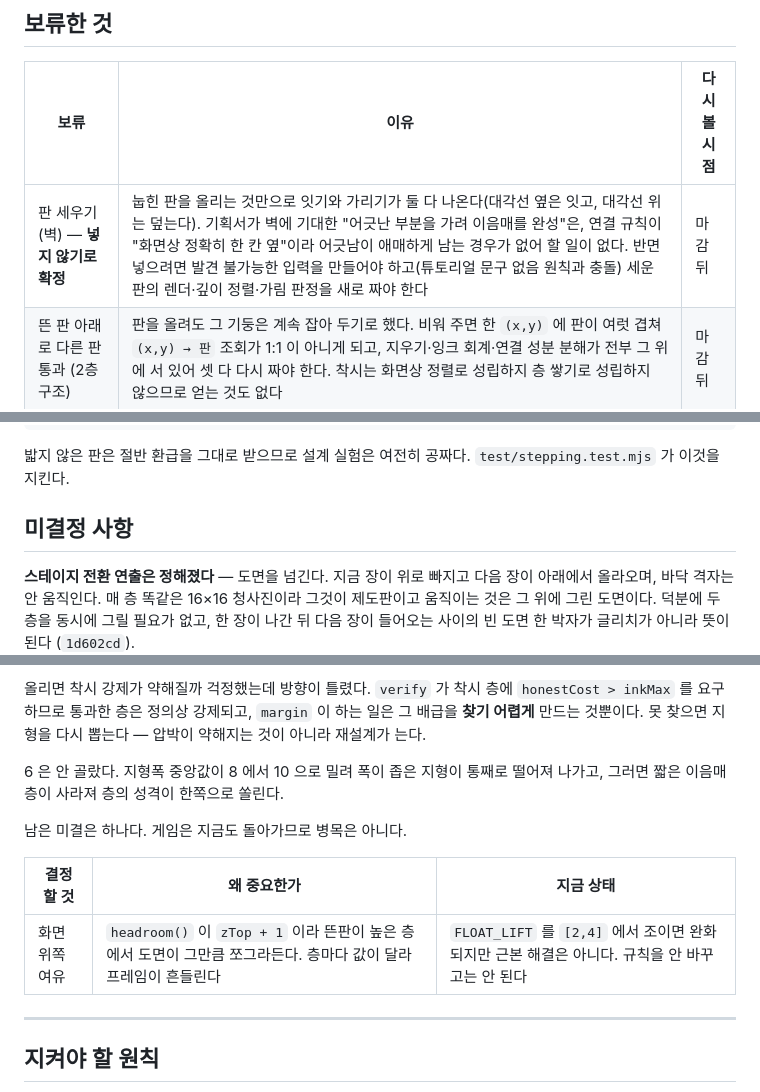
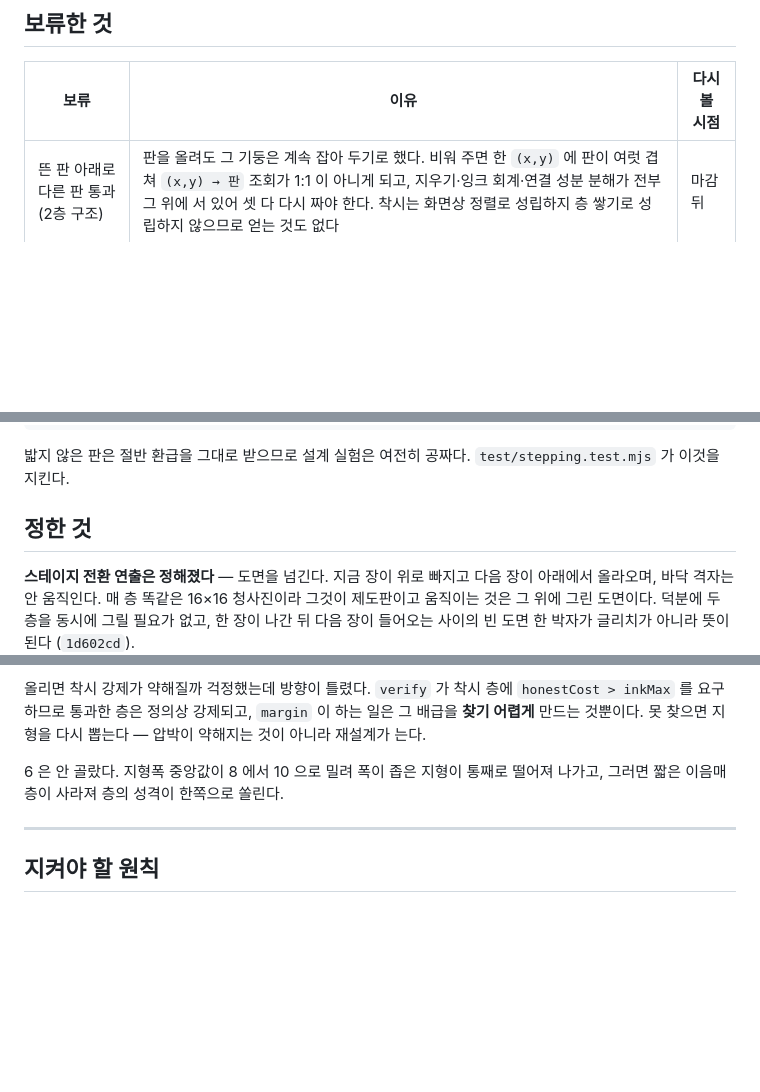
Before and after one commit to keizxzvzx/setout, a Markdown page: doc/PLAN.md, 3 parts joined by grey strips. Drawn GitHub-style; blank space fills up the shorter version.

```diff
--- a/doc/PLAN.md
+++ b/doc/PLAN.md
@@ -509,7 +509,6 @@ STUCK_PAUSE = NOTICE_COUNT_FROM + NOTICE_REASON_SECS   (3 + 2 = 5)
 
 | 보류 | 이유 | 다시 볼 시점 |
 |---|---|---|
-| 판 세우기 (벽) — **넣지 않기로 확정** | 눕힌 판을 올리는 것만으로 잇기와 가리기가 둘 다 나온다(대각선 옆은 잇고, 대각선 위는 덮는다). 기획서가 벽에 기대한 "어긋난 부분을 가려 이음매를 완성"은, 연결 규칙이 "화면상 정확히 한 칸 옆"이라 어긋남이 애매하게 남는 경우가 없어 할 일이 없다. 반면 넣으려면 발견 불가능한 입력을 만들어야 하고(튜토리얼 문구 없음 원칙과 충돌) 세운 판의 렌더·깊이 정렬·가림 판정을 새로 짜야 한다 | 마감 뒤 |
 | 뜬 판 아래로 다른 판 통과 (2층 구조) | 판을 올려도 그 기둥은 계속 잡아 두기로 했다. 비워 주면 한 `(x,y)` 에 판이 여럿 겹쳐 `(x,y) → 판` 조회가 1:1 이 아니게 되고, 지우기·잉크 회계·연결 성분 분해가 전부 그 위에 서 있어 셋 다 다시 짜야 한다. 착시는 화면상 정렬로 성립하지 층 쌓기로 성립하지 않으므로 얻는 것도 없다 | 마감 뒤 |
 
 ## 막은 구멍 — 징검다리 이동 ✅
@@ -533,7 +532,7 @@ STUCK_PAUSE = NOTICE_COUNT_FROM + NOTICE_REASON_SECS   (3 + 2 = 5)
 밟지 않은 판은 절반 환급을 그대로 받으므로 설계 실험은 여전히 공짜다.
 `test/stepping.test.mjs` 가 이것을 지킨다.
 
-## 미결정 사항
+## 정한 것
 
 **스테이지 전환 연출은 정해졌다** — 도면을 넘긴다. 지금 장이 위로 빠지고 다음
 장이 아래에서 올라오며, 바닥 격자는 안 움직인다. 매 층 똑같은 16×16 청사진이라
@@ -563,12 +562,6 @@ STUCK_PAUSE = NOTICE_COUNT_FROM + NOTICE_REASON_SECS   (3 + 2 = 5)
 6 은 안 골랐다. 지형폭 중앙값이 8 에서 10 으로 밀려 폭이 좁은 지형이 통째로
 떨어져 나가고, 그러면 짧은 이음매 층이 사라져 층의 성격이 한쪽으로 쏠린다.
 
-남은 미결은 하나다. 게임은 지금도 돌아가므로 병목은 아니다.
-
-| 결정할 것 | 왜 중요한가 | 지금 상태 |
-|---|---|---|
-| 화면 위쪽 여유 | `headroom()` 이 `zTop + 1` 이라 뜬판이 높은 층에서 도면이 그만큼 쪼그라든다. 층마다 값이 달라 프레임이 흔들린다 | `FLOAT_LIFT` 를 `[2,4]` 에서 조이면 완화되지만 근본 해결은 아니다. 규칙을 안 바꾸고는 안 된다 |
-
 ---
 
 ## 지켜야 할 원칙
```
Also changed, not shown: doc/AI_LOG.md (+3 -2 lines).
